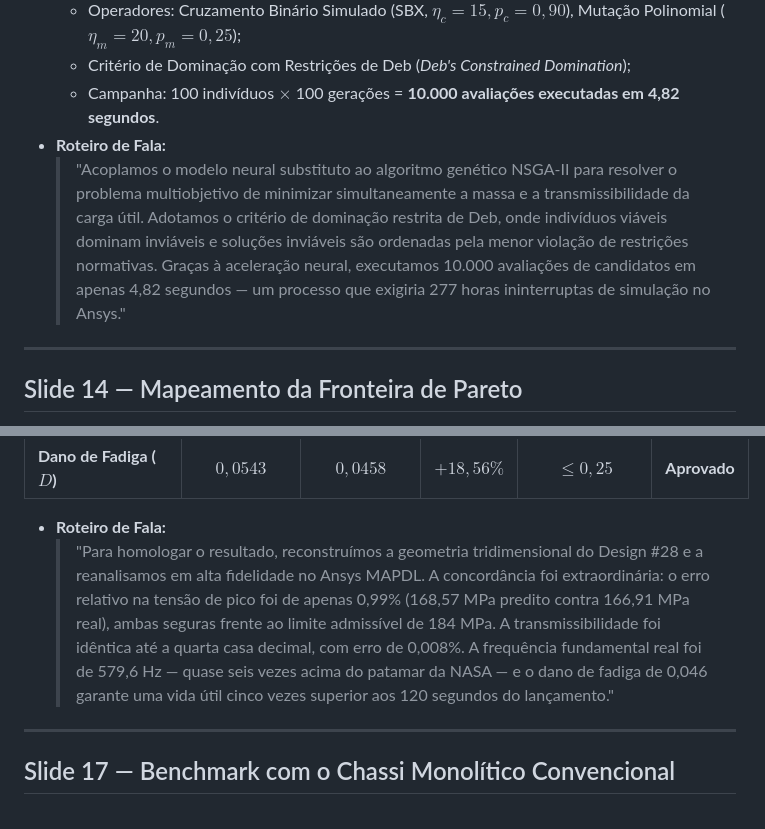
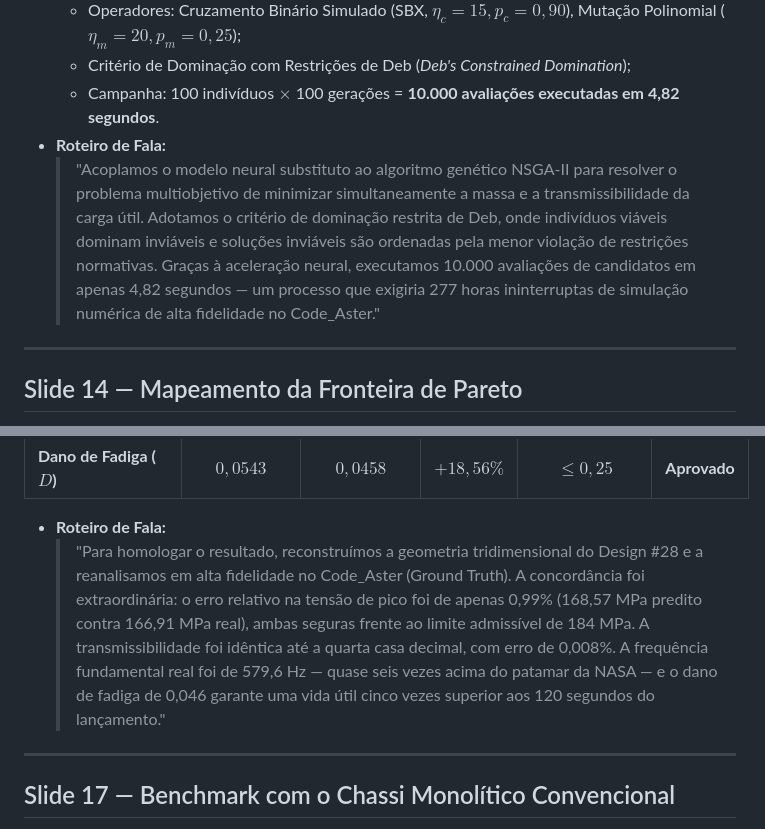
Before and after one commit to Marques-svnt/tcc-cubesats, a Markdown page: reports/apresentacao_banca_tcc.md, 2 parts joined by grey strips. Rendered like a GitHub page.

```diff
--- a/reports/apresentacao_banca_tcc.md
+++ b/reports/apresentacao_banca_tcc.md
@@ -192,7 +192,7 @@
   - Critério de Dominação com Restrições de Deb (*Deb's Constrained Domination*);
   - Campanha: 100 indivíduos $\times$ 100 gerações = **10.000 avaliações executadas em 4,82 segundos**.
 - **Roteiro de Fala:**
-  > "Acoplamos o modelo neural substituto ao algoritmo genético NSGA-II para resolver o problema multiobjetivo de minimizar simultaneamente a massa e a transmissibilidade da carga útil. Adotamos o critério de dominação restrita de Deb, onde indivíduos viáveis dominam inviáveis e soluções inviáveis são ordenadas pela menor violação de restrições normativas. Graças à aceleração neural, executamos 10.000 avaliações de candidatos em apenas 4,82 segundos — um processo que exigiria 277 horas ininterruptas de simulação no Ansys."
+  > "Acoplamos o modelo neural substituto ao algoritmo genético NSGA-II para resolver o problema multiobjetivo de minimizar simultaneamente a massa e a transmissibilidade da carga útil. Adotamos o critério de dominação restrita de Deb, onde indivíduos viáveis dominam inviáveis e soluções inviáveis são ordenadas pela menor violação de restrições normativas. Graças à aceleração neural, executamos 10.000 avaliações de candidatos em apenas 4,82 segundos — um processo que exigiria 277 horas ininterruptas de simulação numérica de alta fidelidade no Code_Aster."
 
 ---
 
@@ -243,7 +243,7 @@
 | **Dano de Fadiga ($D$)** | $0{,}0543$ | $0{,}0458$ | $+18{,}56\%$ | $\le 0{,}25$ | **Aprovado** |
 
 - **Roteiro de Fala:**
-  > "Para homologar o resultado, reconstruímos a geometria tridimensional do Design #28 e a reanalisamos em alta fidelidade no Ansys MAPDL. A concordância foi extraordinária: o erro relativo na tensão de pico foi de apenas 0,99% (168,57 MPa predito contra 166,91 MPa real), ambas seguras frente ao limite admissível de 184 MPa. A transmissibilidade foi idêntica até a quarta casa decimal, com erro de 0,008%. A frequência fundamental real foi de 579,6 Hz — quase seis vezes acima do patamar da NASA — e o dano de fadiga de 0,046 garante uma vida útil cinco vezes superior aos 120 segundos do lançamento."
+  > "Para homologar o resultado, reconstruímos a geometria tridimensional do Design #28 e a reanalisamos em alta fidelidade no Code_Aster (Ground Truth). A concordância foi extraordinária: o erro relativo na tensão de pico foi de apenas 0,99% (168,57 MPa predito contra 166,91 MPa real), ambas seguras frente ao limite admissível de 184 MPa. A transmissibilidade foi idêntica até a quarta casa decimal, com erro de 0,008%. A frequência fundamental real foi de 579,6 Hz — quase seis vezes acima do patamar da NASA — e o dano de fadiga de 0,046 garante uma vida útil cinco vezes superior aos 120 segundos do lançamento."
 
 ---
 
```
Also changed, not shown: other parts of reports/apresentacao_banca_tcc.md (+7 -7 lines).
